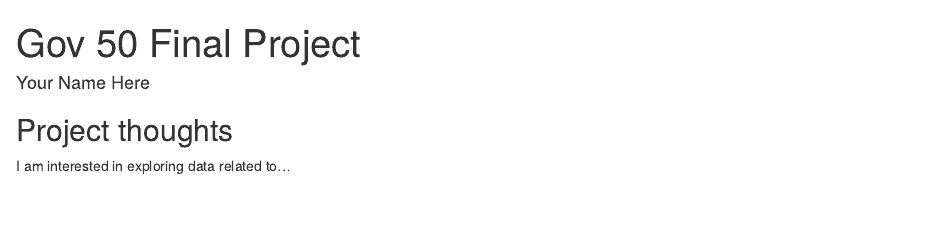
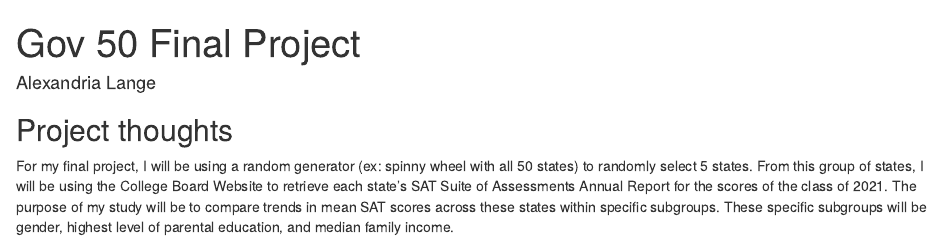
Before and after one commit to alexandrialange/gov50-final-project-final, an R Markdown document (index.Rmd): the page in a window 1100 px wide, from its top. Rendered offline with R 4.5, knitr and Pandoc, with nearby package versions; drawn as R Markdown's standard HTML page in place of the format the file asks for.

Commit message:
updated my name and ideas

```diff
--- a/index.Rmd
+++ b/index.Rmd
@@ -1,7 +1,8 @@
 ---
 title: "Gov 50 Final Project"
-author: "Your Name Here"
-description: "My final project"
+author: "Alexandria Lange "
+description: "Final Project "
+
 output:
   distill::distill_article:
     self_contained: false
@@ -11,4 +12,4 @@ output:
 
 ## Project thoughts
 
-I am interested in exploring data related to...
+For my final project, I will be using a random generator (ex: spinny wheel with all 50 states) to randomly select 5 states. From this group of states, I will be using the College Board Website to retrieve each state's SAT Suite of Assessments Annual Report for the scores of the class of 2021. The purpose of my study will be to compare trends in mean SAT scores across these states within specific subgroups. These specific subgroups will be gender, highest level of parental education, and median family income.
```
